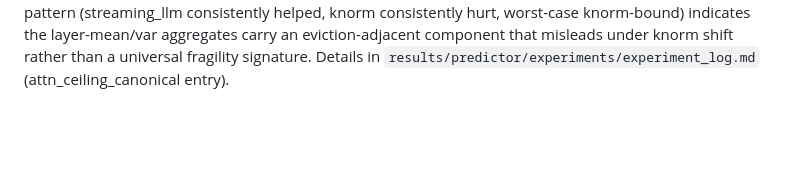
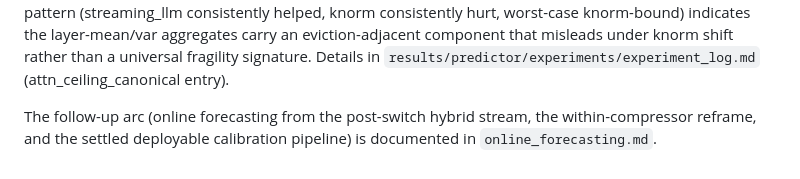
Before and after one commit to JoaquinCampo/herald, a Markdown page: docs/implementation/feature_extension.md, the part around the change. GitHub-like rendering; blank space fills up the shorter version.

```diff
--- a/docs/implementation/feature_extension.md
+++ b/docs/implementation/feature_extension.md
@@ -179,3 +179,7 @@ an eviction-adjacent component that misleads under knorm shift rather
 than a universal fragility signature. Details in
 `results/predictor/experiments/experiment_log.md`
 (attn_ceiling_canonical entry).
+
+The follow-up arc (online forecasting from the post-switch hybrid
+stream, the within-compressor reframe, and the settled deployable
+calibration pipeline) is documented in `online_forecasting.md`.
```
Also changed, not shown: docs/implementation/online_forecasting.md (added, +107 -0 lines).
